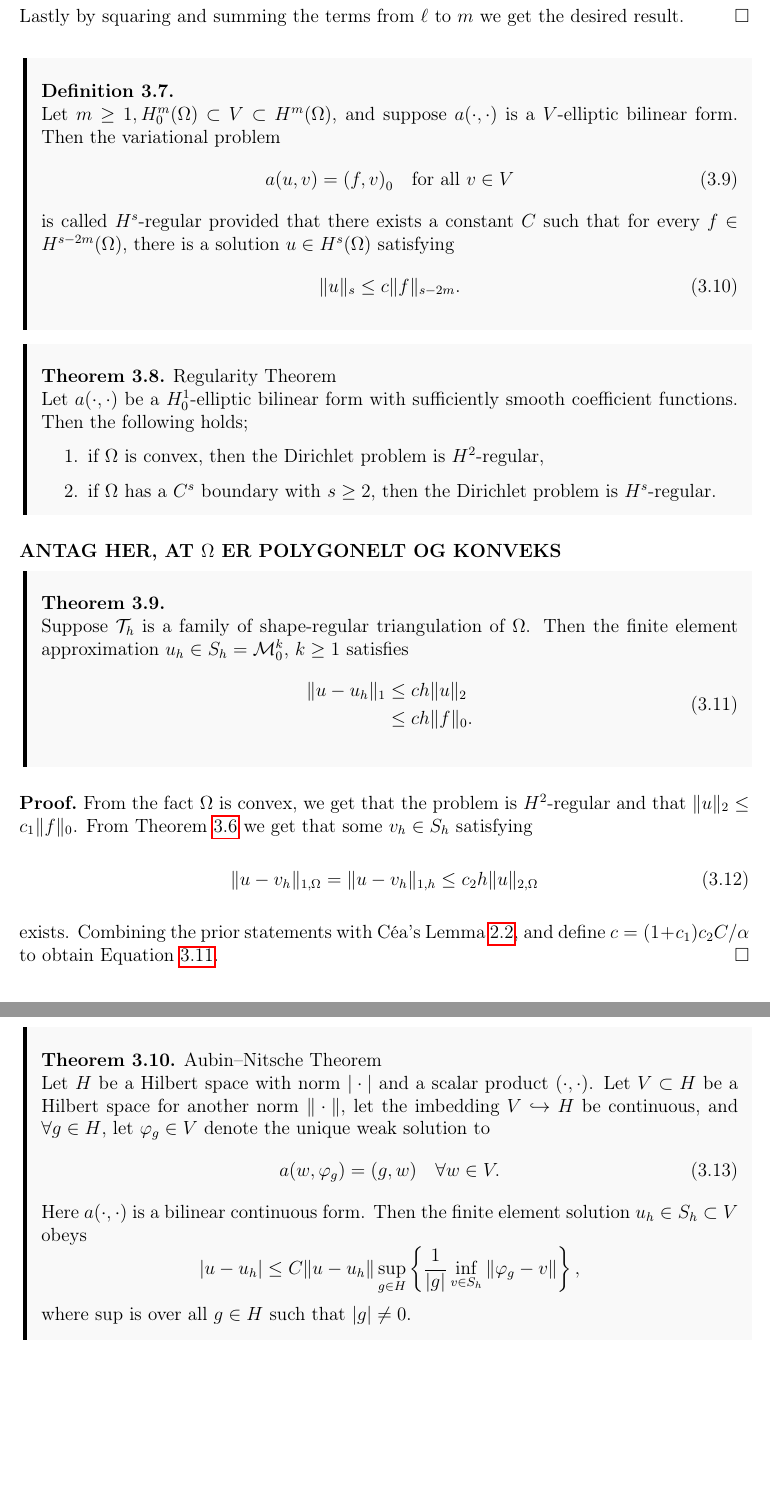
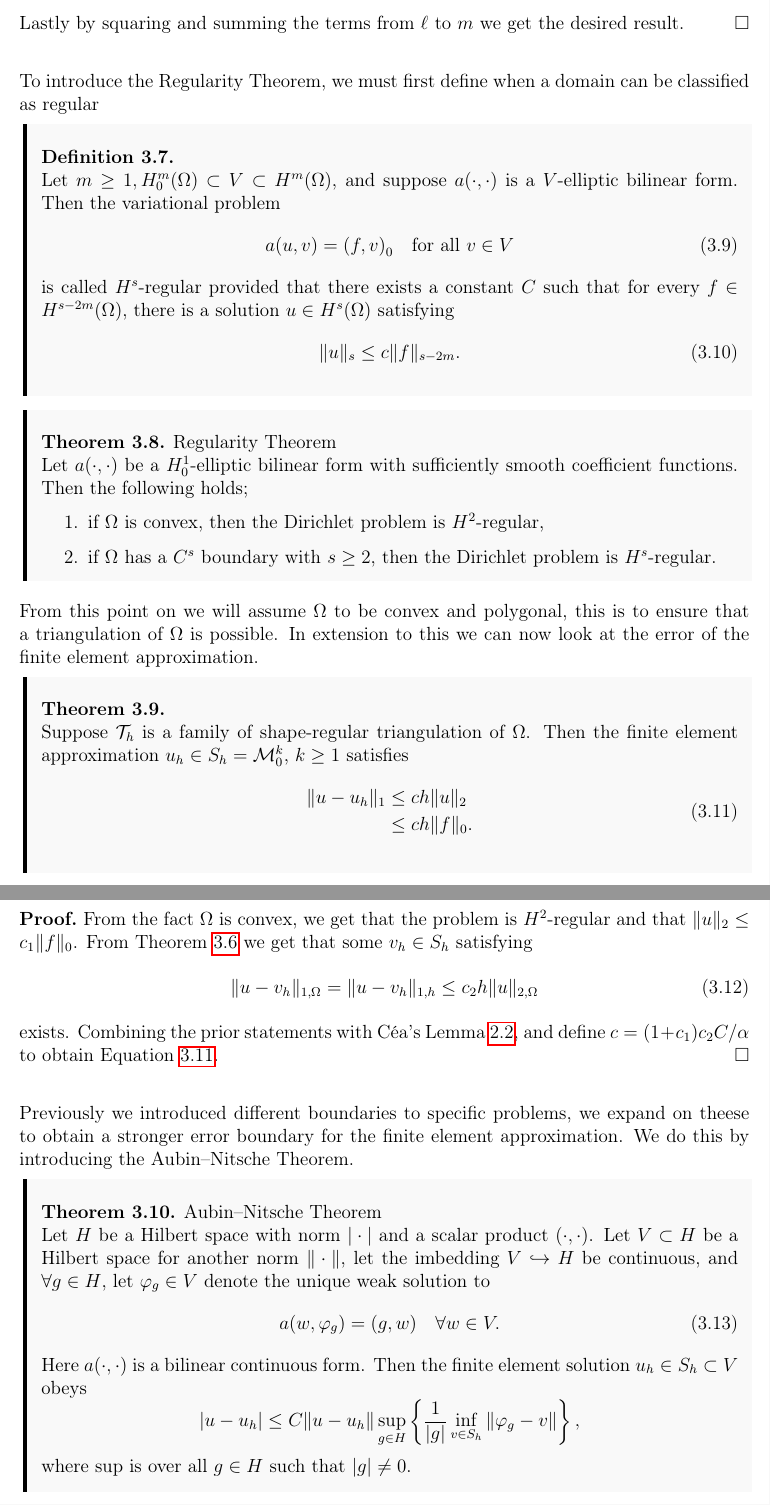
Before and after one commit to william37459/Finite_Element_Method, a LaTeX thesis (master.tex, which reads Afsnit/Kapitel3/7.1-3.tex, Afsnit/Kapitel3/Aubin–Nitsche.tex): two parts of pages 41 and 42 of 45, joined at a grey line, cut so that both start at the same text, the shorter picture padded with empty space. Compiled offline with pdfLaTeX.

Commit message:
Brødtekst for 3.3 til 3.10

```diff
--- a/Afsnit/Kapitel3/7.1-3.tex
+++ b/Afsnit/Kapitel3/7.1-3.tex
@@ -1,3 +1,5 @@
+To introduce the Regularity Theorem, we must first define when a domain can be classified as regular
+
 \begin{defn}{\quad\label{defn:7.1}}
     Let $m\geq 1, H^m_0(\Omega)\subset V\subset H^m(\Omega)$, and suppose $a(\cdot,\cdot)$ is a $V$-elliptic bilinear form.
     Then the variational problem
@@ -19,7 +21,9 @@
     \end{enumerate}
 \end{thmx}
 
-\textbf{ANTAG HER, AT $\OO$ ER POLYGONELT OG KONVEKS}
+%\textbf{ANTAG HER, AT $\OO$ ER POLYGONELT OG KONVEKS}
+
+From this point on we will assume $\OO$ to be convex and polygonal, this is to ensure that a triangulation of $\OO$ is possible. In extension to this we can now look at the error of the finite element approximation.
 
 \begin{thmx}{\quad}
     Suppose $\mathcal{T}_h$ is a family of shape-regular triangulation of $\Omega$.
--- a/Afsnit/Kapitel3/Aubin–Nitsche.tex
+++ b/Afsnit/Kapitel3/Aubin–Nitsche.tex
@@ -1,3 +1,5 @@
+Previously we introduced different boundaries to specific problems, we expand on theese to obtain a stronger error boundary for the finite element approximation. We do this by introducing the Aubin–Nitsche Theorem.
+
 \begin{thmx}{Aubin–Nitsche Theorem\label{thm:aubin-nitsche}}
     Let $H$ be a Hilbert space with norm $|\cdot|$ and a scalar product $(\cdot,\cdot)$.
     Let $V\subset H$ be a Hilbert space for another norm $\|\cdot\|$, let the imbedding
```
Also changed, not shown: Afsnit/Kapitel3/6.4.tex (+2 -0 lines), Afsnit/Kapitel3/Lemma_6.2_og_6.3.tex (+2 -0 lines), Afsnit/Kapitel3/Transformation.tex (+2 -0 lines), Formalia/Titelblad.tex (+2 -2 lines).
